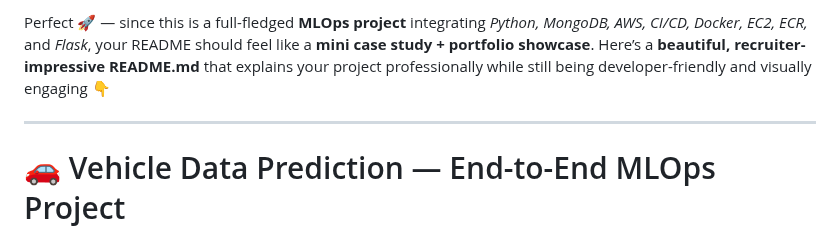
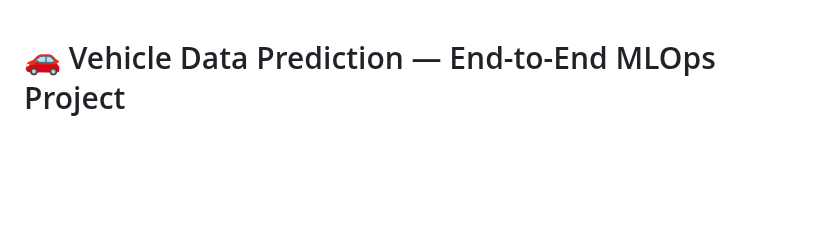
Before and after one commit to iammarraxa/MLOPS-Project_1, a Markdown page: README.md, the part around the change. Drawn GitHub-style; blank space fills up the shorter version.

```diff
--- a/README.md
+++ b/README.md
@@ -1,8 +1,3 @@
-Perfect 🚀 — since this is a full-fledged **MLOps project** integrating *Python, MongoDB, AWS, CI/CD, Docker, EC2, ECR,* and *Flask*, your README should feel like a **mini case study + portfolio showcase**.
-Here’s a **beautiful, recruiter-impressive README.md** that explains your project professionally while still being developer-friendly and visually engaging 👇
-
----
-
 # 🚗 Vehicle Data Prediction — End-to-End MLOps Project
 
 ### 🔥 *An intelligent, fully-automated ML system built from scratch with CI/CD, Docker, AWS, and scalable cloud infrastructure.*
```
